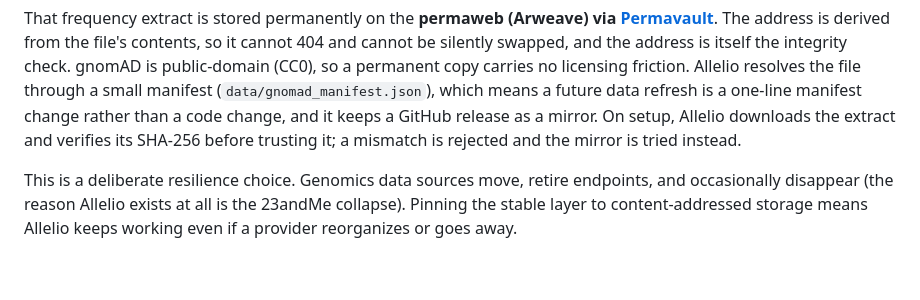
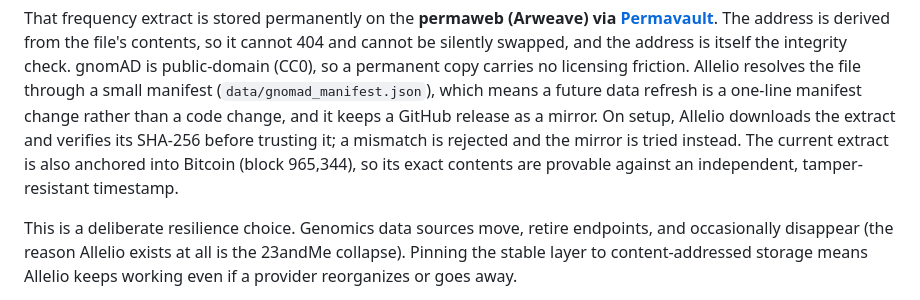
Before and after one commit to alexwbend/allelio, a Markdown page: README.md, the part around the change. Rendered like a GitHub page; blank space fills up the shorter version.

Commit message:
docs: note the gnomAD extract is Bitcoin-anchored (verifiable permanence)

```diff
--- a/README.md
+++ b/README.md
@@ -208,7 +208,9 @@ manifest (`data/gnomad_manifest.json`), which means a future data refresh is a
 one-line manifest change rather than a code change, and it keeps a GitHub
 release as a mirror. On setup, Allelio downloads the extract and verifies its
 SHA-256 before trusting it; a mismatch is rejected and the mirror is tried
-instead.
+instead. The current extract is also anchored into Bitcoin (block 965,344), so
+its exact contents are provable against an independent, tamper-resistant
+timestamp.
 
 This is a deliberate resilience choice. Genomics data sources move, retire
 endpoints, and occasionally disappear (the reason Allelio exists at all is the
```
